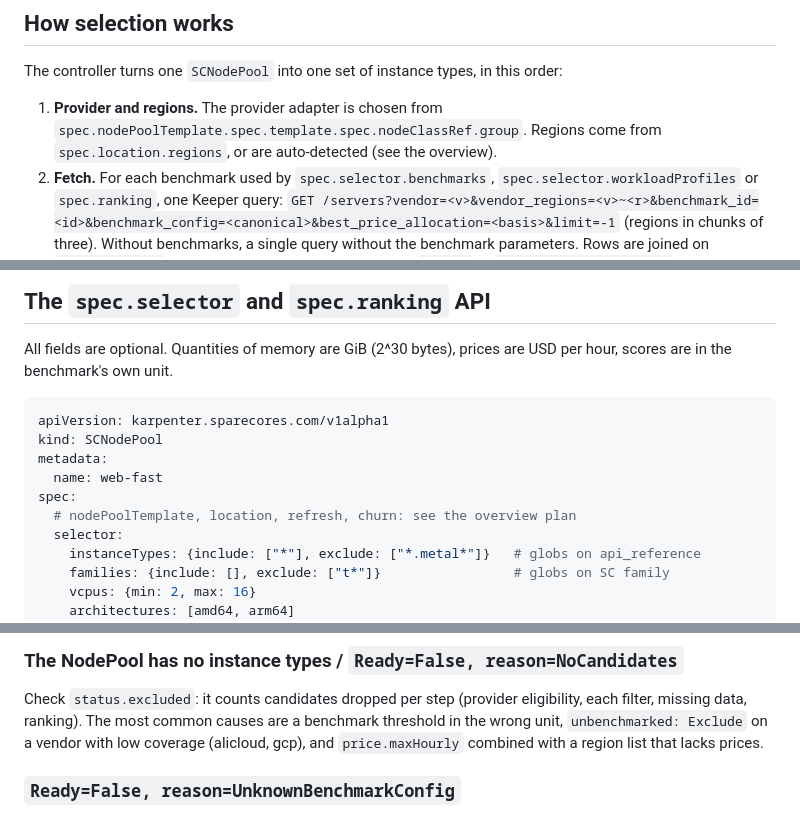
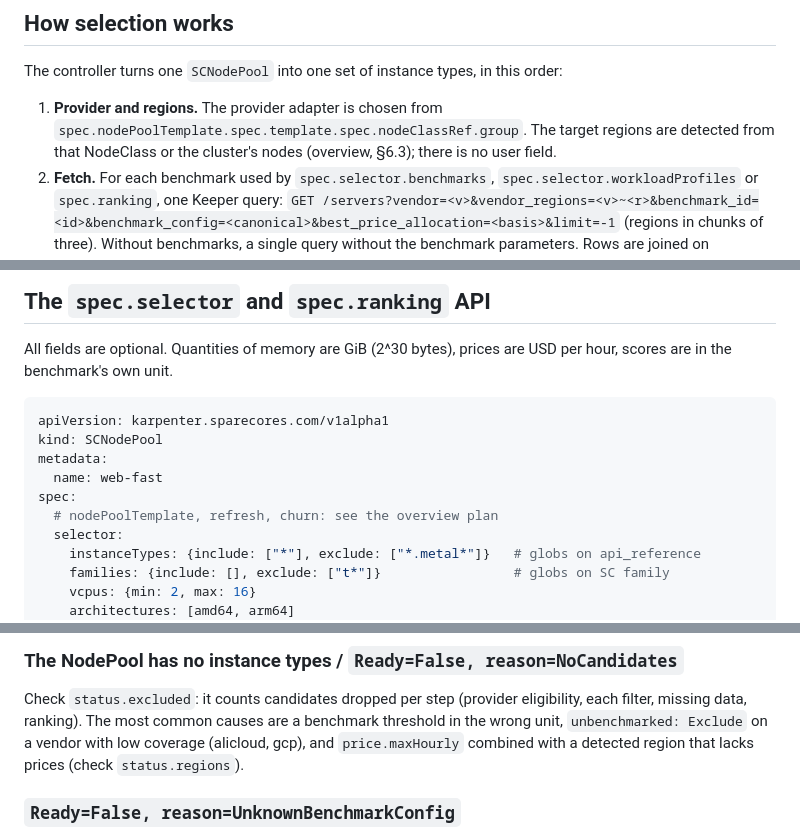
Before and after one commit to SpareCores/sc-karpenter-nodepool, a Markdown page: docs/reference/selectors.md, 3 parts joined by grey strips. Drawn GitHub-style.

```diff
--- a/docs/reference/selectors.md
+++ b/docs/reference/selectors.md
@@ -56,8 +56,9 @@ The controller turns one `SCNodePool` into one set of instance types, in this
 order:
 
 1. **Provider and regions.** The provider adapter is chosen from
-   `spec.nodePoolTemplate.spec.template.spec.nodeClassRef.group`. Regions come
-   from `spec.location.regions`, or are auto-detected (see the overview).
+   `spec.nodePoolTemplate.spec.template.spec.nodeClassRef.group`. The target
+   regions are detected from that NodeClass or the cluster's nodes (overview,
+   §6.3); there is no user field.
 2. **Fetch.** For each benchmark used by `spec.selector.benchmarks`,
    `spec.selector.workloadProfiles` or `spec.ranking`, one Keeper query:
    `GET /servers?vendor=<v>&vendor_regions=<v>~<r>&benchmark_id=<id>&benchmark_config=<canonical>&best_price_allocation=<basis>&limit=-1`
@@ -99,7 +100,7 @@ kind: SCNodePool
 metadata:
   name: web-fast
 spec:
-  # nodePoolTemplate, location, refresh, churn: see the overview plan
+  # nodePoolTemplate, refresh, churn: see the overview plan
   selector:
     instanceTypes: {include: ["*"], exclude: ["*.metal*"]}   # globs on api_reference
     families: {include: [], exclude: ["t*"]}                 # globs on SC family
@@ -547,8 +548,8 @@ Deliberately not in v1 (see the overview plan for the rationale):
 Check `status.excluded`: it counts candidates dropped per step (provider
 eligibility, each filter, missing data, ranking). The most common causes are a
 benchmark threshold in the wrong unit, `unbenchmarked: Exclude` on a vendor with
-low coverage (alicloud, gcp), and `price.maxHourly` combined with a region list
-that lacks prices.
+low coverage (alicloud, gcp), and `price.maxHourly` combined with a detected
+region that lacks prices (check `status.regions`).
 
 ### `Ready=False, reason=UnknownBenchmarkConfig`
 
```
Also changed, not shown: docs/explanation/DECISIONS.md (+13 -0 lines), 1 other file.
